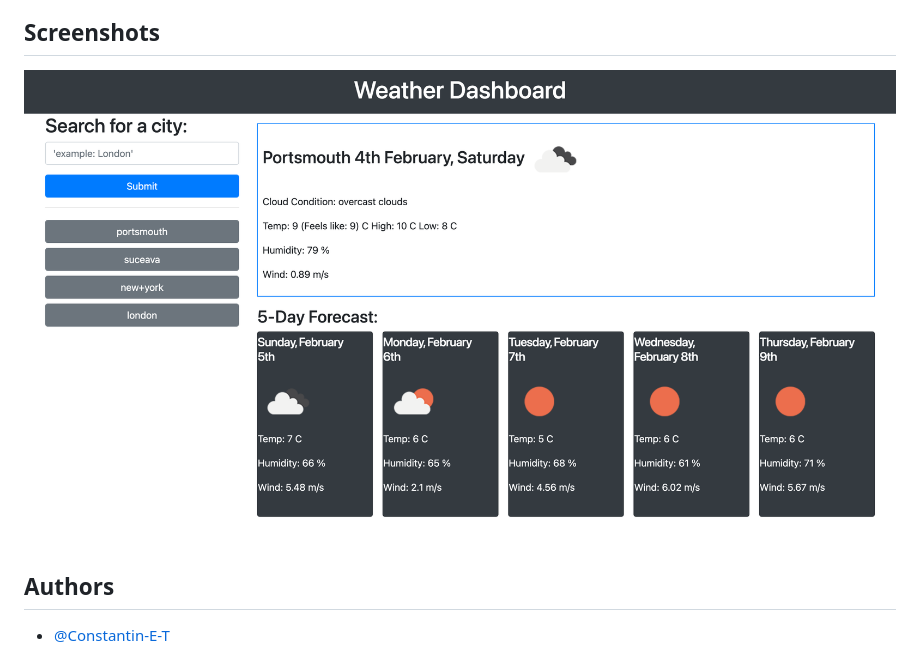
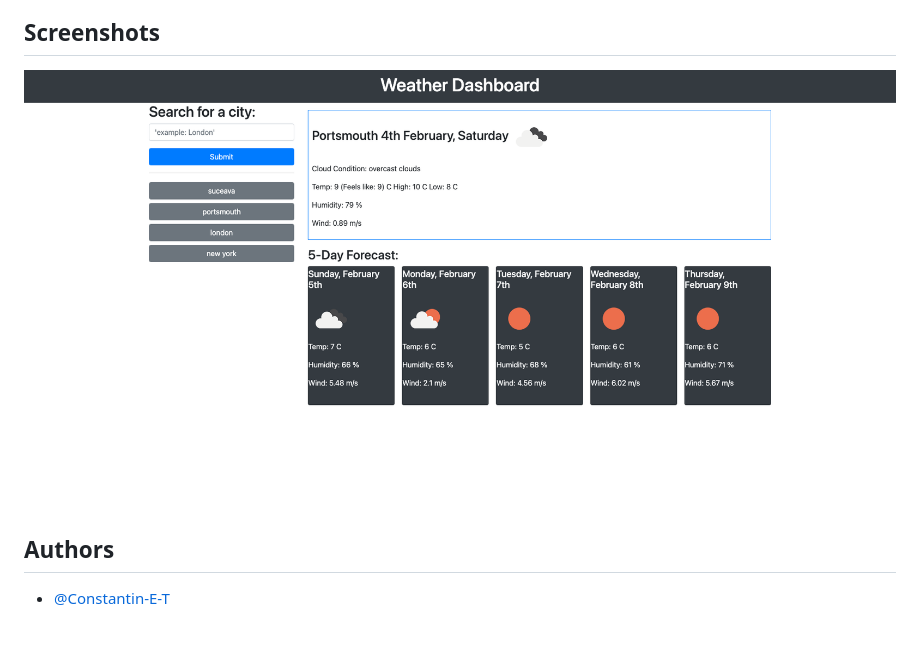
Before and after one commit to Constantin-E-T/ClimateCheck, a Markdown page: README.md, the part around the change. Rendered like a GitHub page; pictures changed too: assets/images/ClimateCheck-2023-02-04.png (added); blank space fills up the shorter version.

Commit message:
updates to the reamdme file

```diff
--- a/README.md
+++ b/README.md
@@ -33,7 +33,7 @@ The app detects and displays the current weather conditions of your location or
 
 ## Screenshots
 
-![App Screenshot](./assets/images/ClimateCheck-2023-02-04-15_03_04.png)
+![App Screenshot](./assets/images/ClimateCheck-2023-02-04.png)
 
 ## Authors
 
```
